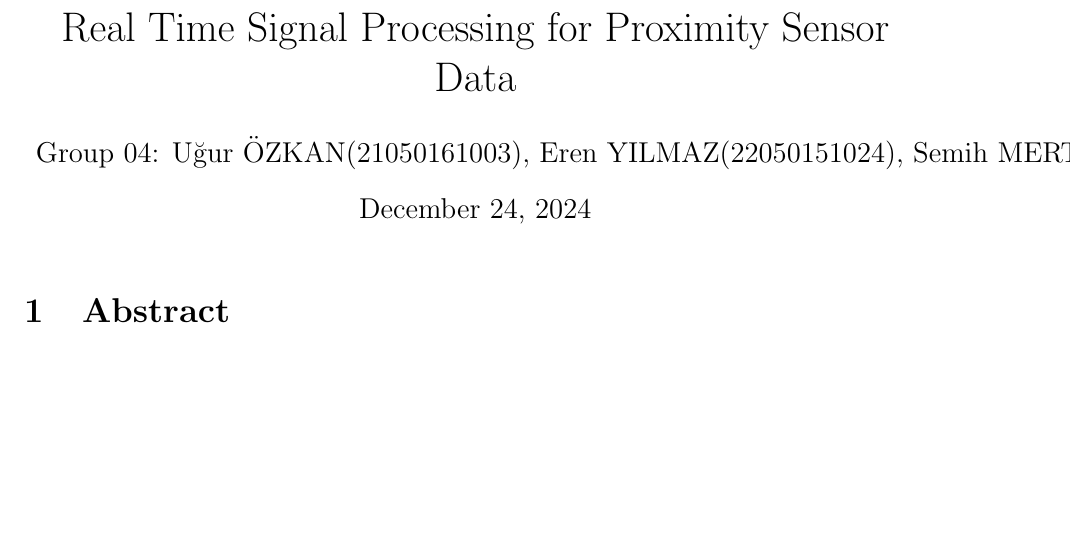
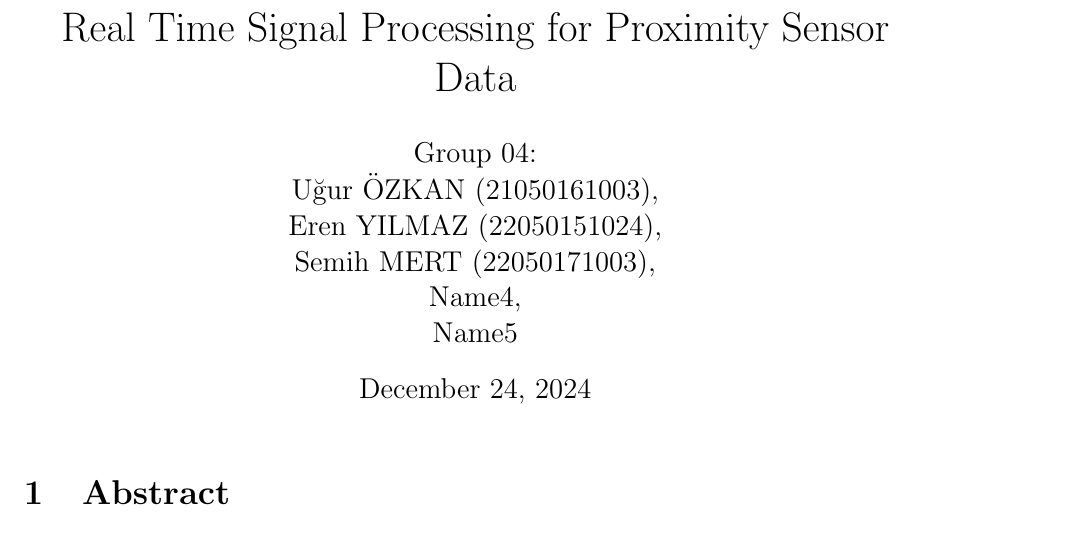
Before and after one commit to bilgivecesaret/Real-Time-Signal-Processing-for-Proximity-Sensor-Data, a LaTeX document (Project_Report/Project Report.tex): part of page 1 of 5, cut so that both start at the same text, the shorter picture padded with empty space. Compiled offline with pdfLaTeX.

Commit message:
Update Project Report.tex

```diff
--- a/Project_Report/Project Report.tex
+++ b/Project_Report/Project Report.tex
@@ -17,7 +17,14 @@
 
 % Title Page Info
 \title{Real Time Signal Processing for Proximity Sensor Data}
-\author{Group 04: Uğur ÖZKAN(21050161003), Eren YILMAZ(22050151024), Semih MERT (22050171003), Name4, Name5}
+\author{
+    Group 04: \\
+    Uğur ÖZKAN (21050161003), \\
+    Eren YILMAZ (22050151024), \\
+    Semih MERT (22050171003), \\
+    Name4, \\
+    Name5
+}
 \date{\today}
 
 \begin{document}
```
